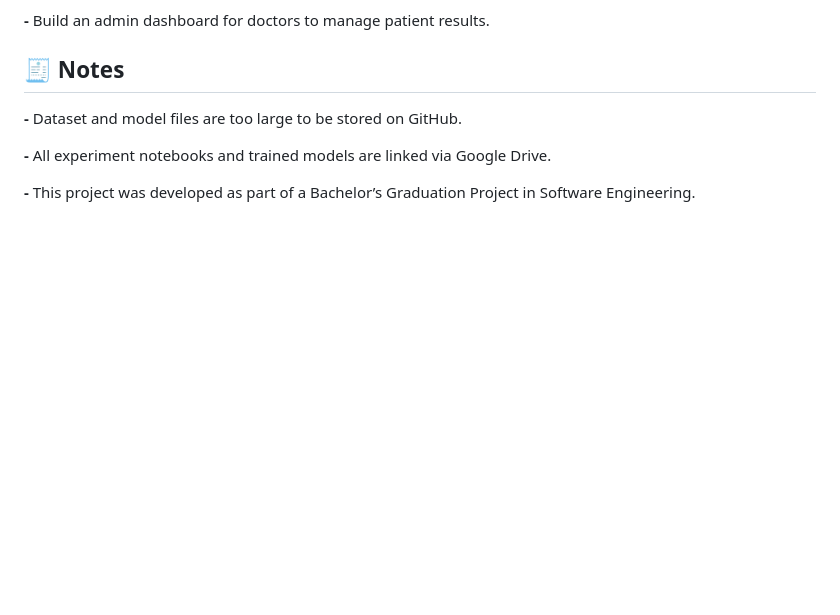
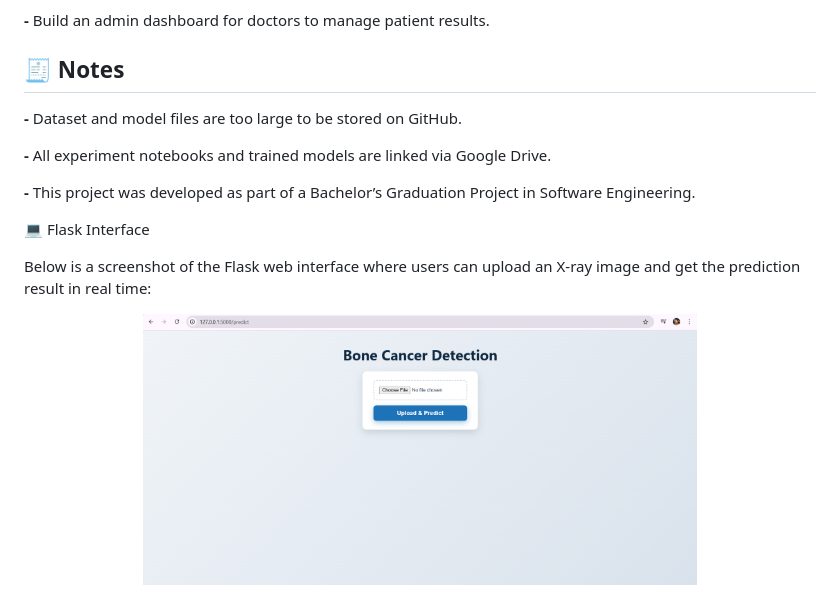
Before and after one commit to sarah1122sy/Bone-Cancer-Detection, a Markdown page: README.md, the part around the change. Rendered like a GitHub page; blank space fills up the shorter version.

```diff
--- a/README.md
+++ b/README.md
@@ -76,3 +76,9 @@ Trained Model: https://drive.google.com/drive/folders/1AquyK98Bw-yVq9KKm857Q8Cwk
 **-** All experiment notebooks and trained models are linked via Google Drive.
 
 **-** This project was developed as part of a Bachelor’s Graduation Project in Software Engineering.
+
+💻 Flask Interface
+
+Below is a screenshot of the Flask web interface where users can upload an X-ray image and get the prediction result in real time:
+
+<p align="center"> <img src="static/interface.png" alt="Flask Interface" width="70%"> </p>
```
